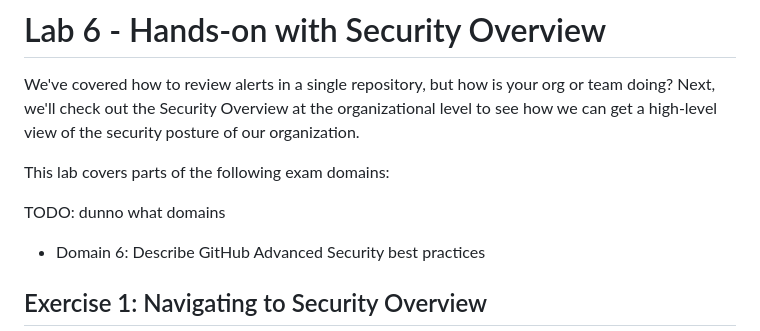
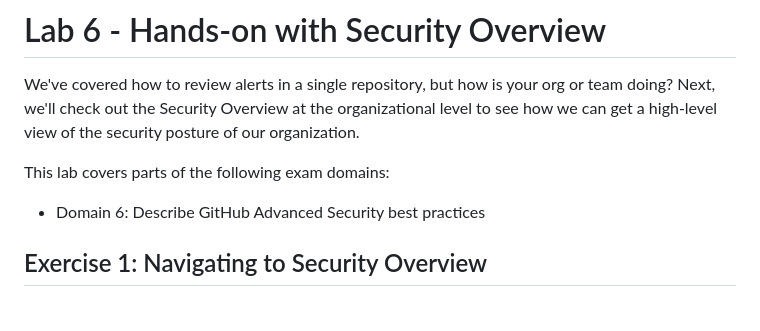
Before and after one commit to zkcilef/juice-shop-ghas-workshop, a Markdown page: _labs/lab6.md, the part around the change. Rendered like a GitHub page; blank space fills up the shorter version.

Commit message:
update domain

```diff
--- a/_labs/lab6.md
+++ b/_labs/lab6.md
@@ -3,8 +3,6 @@
 We've covered how to review alerts in a single repository, but how is your org or team doing? Next, we'll check out the Security Overview at the organizational level to see how we can get a high-level view of the security posture of our organization.
 
 This lab covers parts of the following exam domains:
-
-TODO: dunno what domains
 
 - Domain 6: Describe GitHub Advanced Security best practices
 
```
